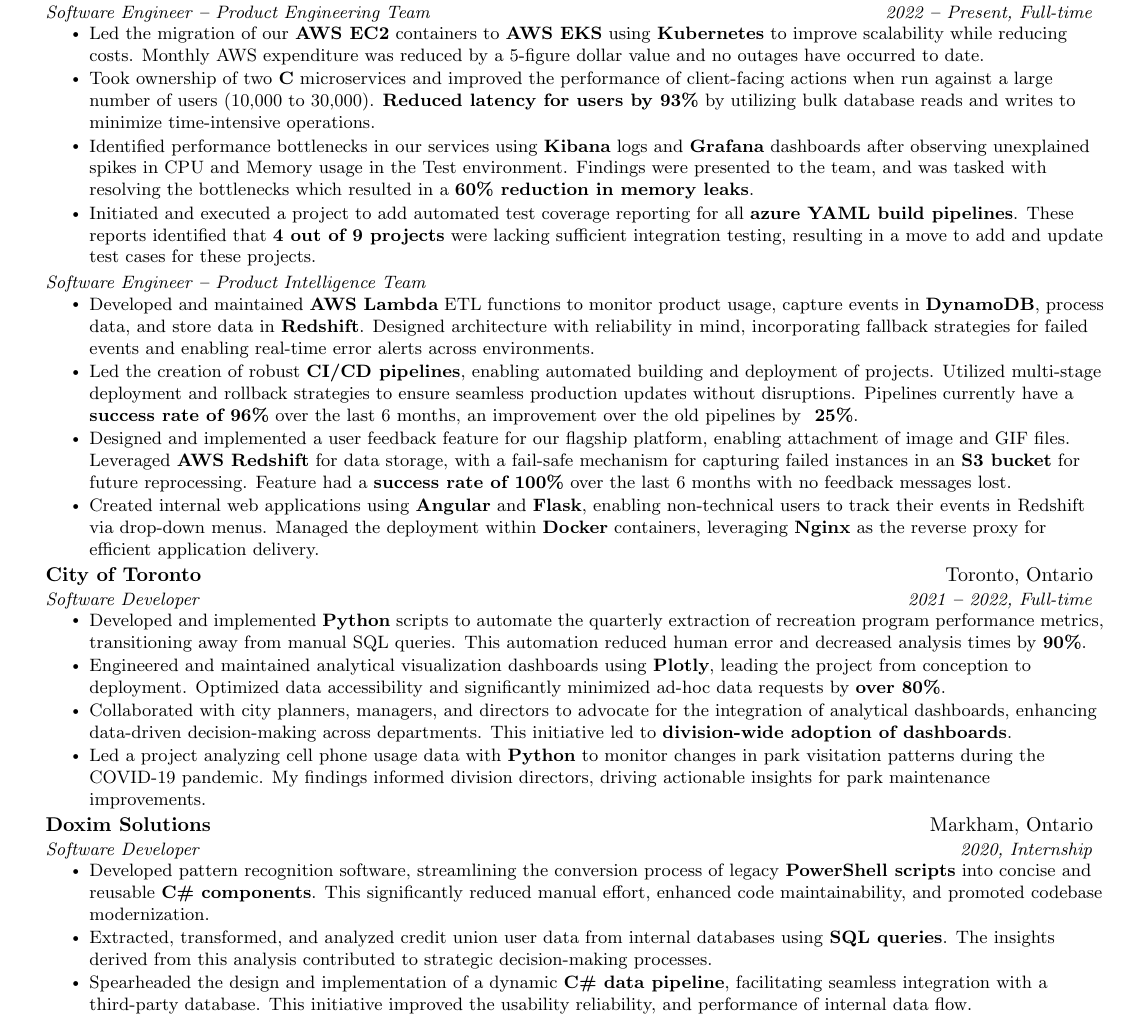
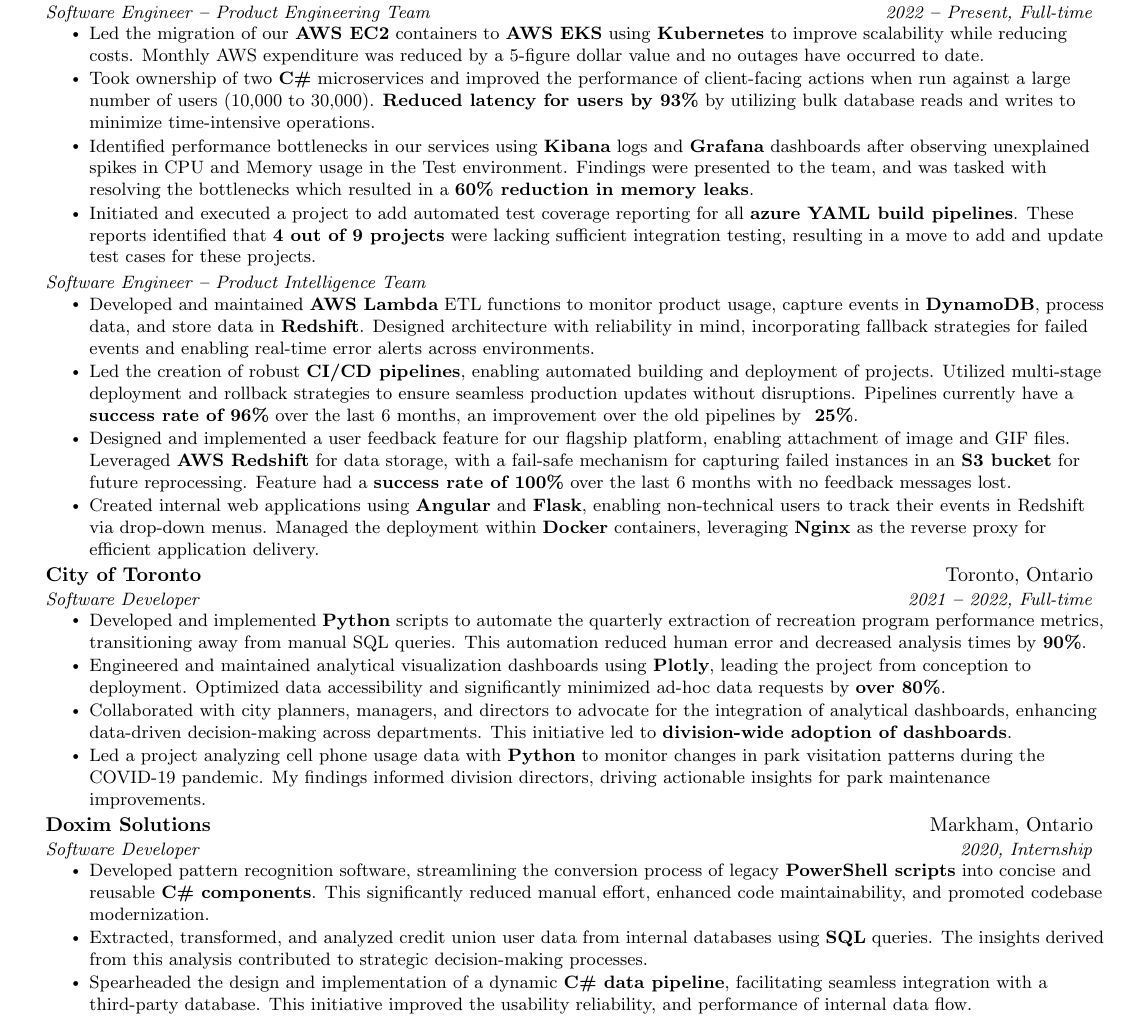
Before and after one commit to Jay2theWhy/JingYangFan-CV, a LaTeX document (main.tex): part of the page, cut so that both start at the same text. Compiled offline with pdfLaTeX.

Commit message:
Fix mistakes

```diff
--- a/main.tex
+++ b/main.tex
@@ -179,7 +179,7 @@
       {Software Engineer \textbf{--} Product Engineering Team}{2022 \textbf{--} Present, Full-time}
         \resumeItemListStart
             \resumeItem{Led the migration of our \textbf{AWS EC2} containers to \textbf{AWS EKS} using \textbf{Kubernetes} to improve scalability while reducing costs. Monthly AWS expenditure was reduced by a 5-figure dollar value and no outages have occurred to date.}
-            \resumeItem{Took ownership of two \textbf{C#} microservices and improved the performance of client-facing actions when run against a large number of users (10,000 to 30,000). \textbf{Reduced latency for users by 93\%} by utilizing bulk database reads and writes to minimize time-intensive operations.}
+            \resumeItem{Took ownership of two \textbf{C\#} microservices and improved the performance of client-facing actions when run against a large number of users (10,000 to 30,000). \textbf{Reduced latency for users by 93\%} by utilizing bulk database reads and writes to minimize time-intensive operations.}
             \resumeItem{Identified performance bottlenecks in our services using \textbf{Kibana} logs and \textbf{Grafana} dashboards after observing unexplained spikes in CPU and Memory usage in the Test environment. Findings were presented to the team, and was tasked with resolving the bottlenecks which resulted in a \textbf{60\% reduction in memory leaks}.}
             \resumeItem{Initiated and executed a project to add automated test coverage reporting for all \textbf{azure YAML build pipelines}. These reports identified that \textbf{4 out of 9 projects} were lacking sufficient integration testing, resulting in a move to add and update test cases for these projects.}
         \resumeItemListEnd
@@ -210,7 +210,7 @@
       {Software Developer}{2020, Internship}
         \resumeItemListStart
             \resumeItem{Developed pattern recognition software, streamlining the conversion process of legacy \textbf{PowerShell scripts} into concise and reusable \textbf{C\# components}. This significantly reduced manual effort, enhanced code maintainability, and promoted codebase modernization.}
-            \resumeItem{Extracted, transformed, and analyzed credit union user data from internal databases using \textbf{SQL queries}. The insights derived from this analysis contributed to strategic decision-making processes.}
+            \resumeItem{Extracted, transformed, and analyzed credit union user data from internal databases using \textbf{SQL} queries. The insights derived from this analysis contributed to strategic decision-making processes.}
             \resumeItem{Spearheaded the design and implementation of a dynamic \textbf{C\# data pipeline}, facilitating seamless integration with a third-party database. This initiative improved the usability reliability, and performance of internal data flow.}
         \resumeItemListEnd
 
```
